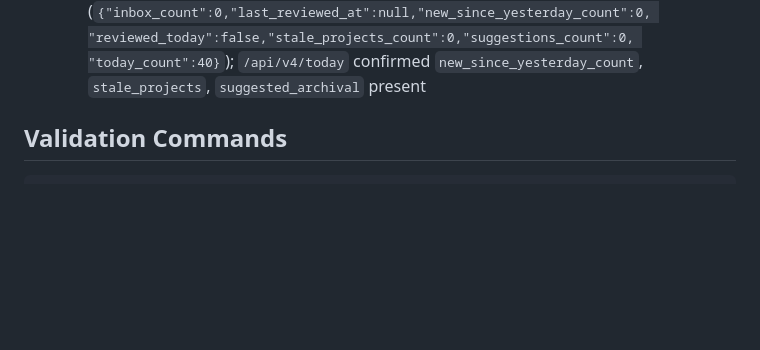
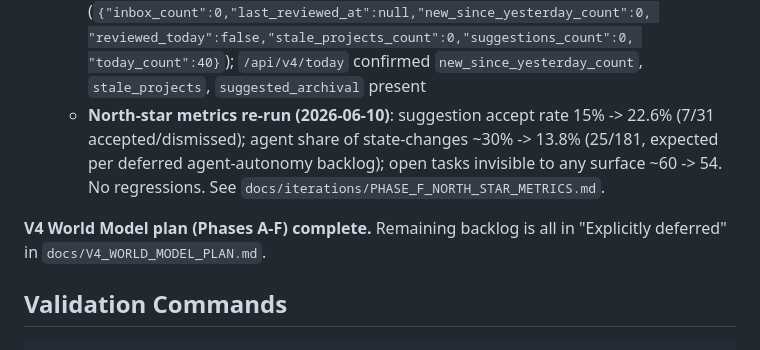
Before and after one commit to 1digitalD/engram, a Markdown page: EXECUTION-TRACKER.md, the part around the change. GitHub-like rendering; blank space fills up the shorter version.

Commit message:
docs(phase-f): re-run north-star metrics, close out V4 World Model plan
Co-Authored-By: Claude Sonnet 4.6 <noreply@anthropic.com>

```diff
--- a/EXECUTION-TRACKER.md
+++ b/EXECUTION-TRACKER.md
@@ -352,6 +352,14 @@ Non-authoritative historical artifacts:
     "reviewed_today":false,"stale_projects_count":0,"suggestions_count":0,
     "today_count":40}`); `/api/v4/today` confirmed `new_since_yesterday_count`,
     `stale_projects`, `suggested_archival` present
+  - **North-star metrics re-run (2026-06-10)**: suggestion accept rate
+    15% -> 22.6% (7/31 accepted/dismissed); agent share of state-changes
+    ~30% -> 13.8% (25/181, expected per deferred agent-autonomy backlog);
+    open tasks invisible to any surface ~60 -> 54. No regressions. See
+    `docs/iterations/PHASE_F_NORTH_STAR_METRICS.md`.
+
+**V4 World Model plan (Phases A-F) complete.** Remaining backlog is all in
+"Explicitly deferred" in `docs/V4_WORLD_MODEL_PLAN.md`.
 
 ## Validation Commands
 
```
Also changed, not shown: docs/iterations/PHASE_F_NORTH_STAR_METRICS.md (added, +58 -0 lines).
